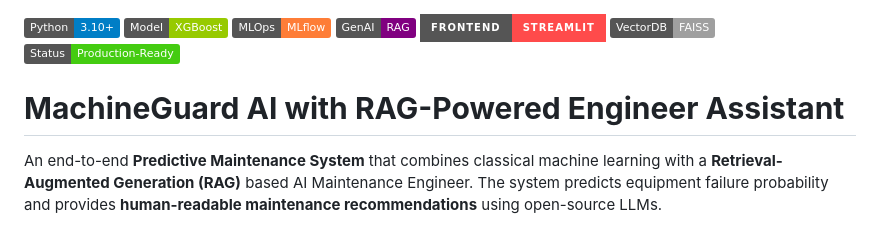
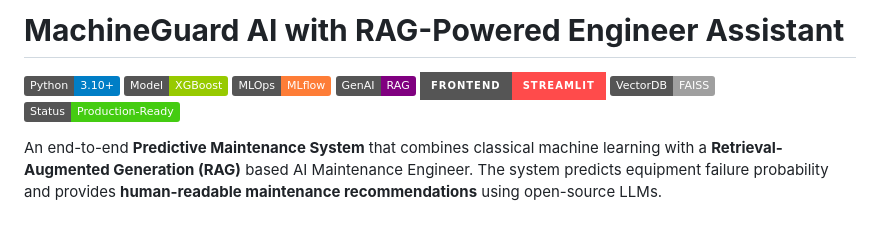
Before and after one commit to 2PDevansh/MachineGuard-AI, a Markdown page: README.md, the part around the change. Rendered like a GitHub page; badges without logos.

Commit message:
Add project title and badges to README

```diff
--- a/README.md
+++ b/README.md
@@ -1,3 +1,5 @@
+# **MachineGuard AI with RAG-Powered Engineer Assistant**
+
 ![Python](https://img.shields.io/badge/Python-3.10+-blue)
 ![XGBoost](https://img.shields.io/badge/Model-XGBoost-green)
 ![MLOps](https://img.shields.io/badge/MLOps-MLflow-orange)
@@ -6,7 +8,6 @@
 ![FAISS](https://img.shields.io/badge/VectorDB-FAISS-lightgrey)
 ![Status](https://img.shields.io/badge/Status-Production--Ready-brightgreen)
 
-# **MachineGuard AI with RAG-Powered Engineer Assistant**
 
 An end-to-end **Predictive Maintenance System** that combines classical machine learning with a **Retrieval-Augmented Generation (RAG)** based AI Maintenance Engineer. The system predicts equipment failure probability and provides **human-readable maintenance recommendations** using open-source LLMs.
 
```
